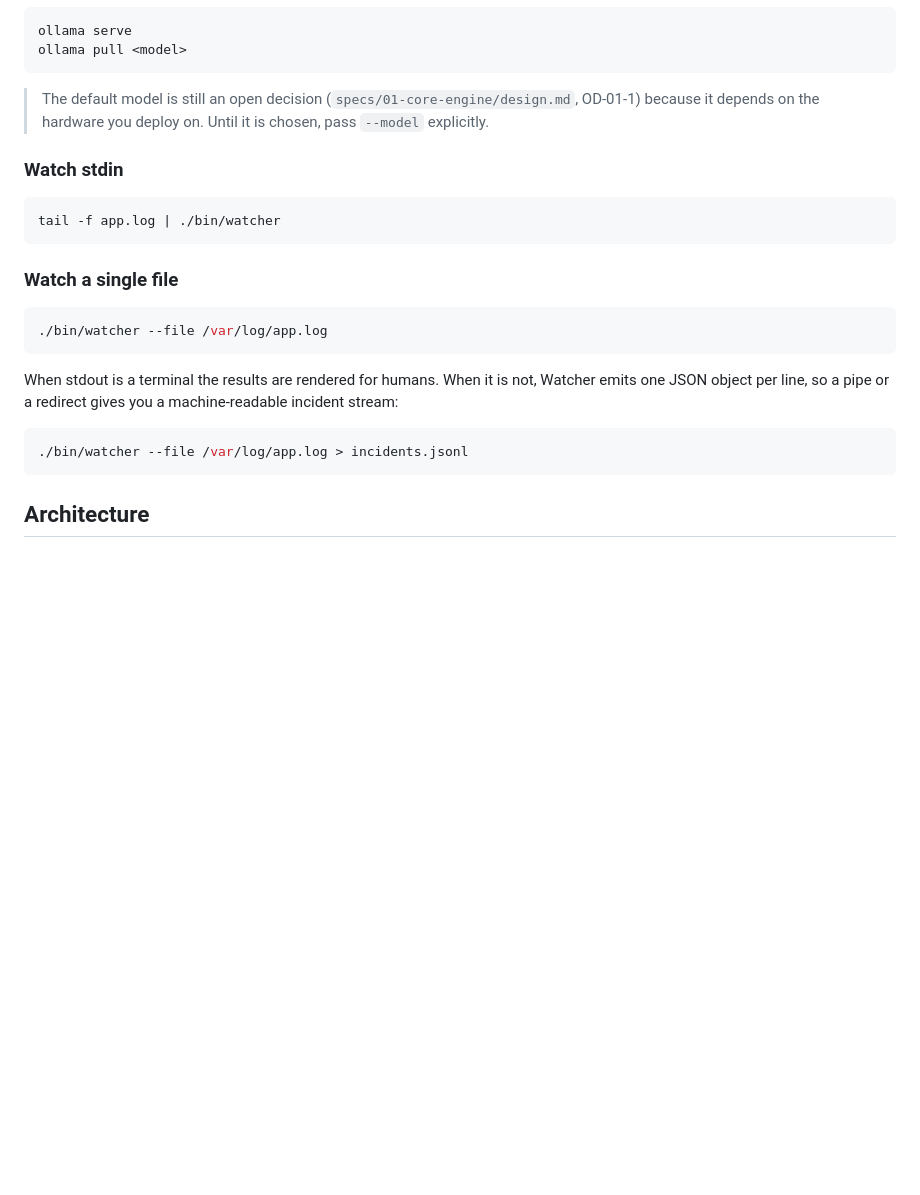
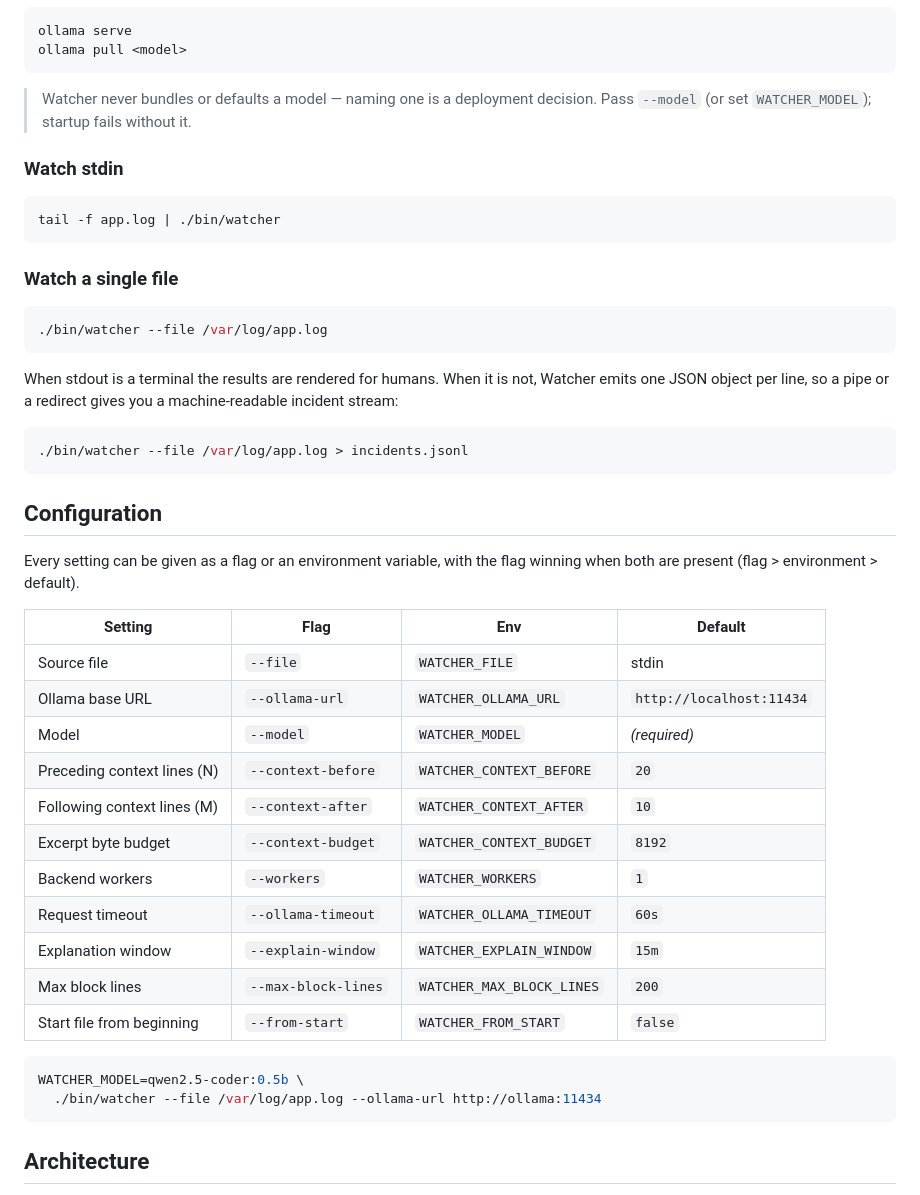
Before and after one commit to shaheeranser/watcher, a Markdown page: README.md, the part around one of its changes. Drawn GitHub-style; blank space fills up the shorter version.

````diff
--- a/README.md
+++ b/README.md
@@ -23,9 +23,8 @@ ollama serve
 ollama pull <model>
 ```
 
-> The default model is still an open decision
-> (`specs/01-core-engine/design.md`, OD-01-1) because it depends on the
-> hardware you deploy on. Until it is chosen, pass `--model` explicitly.
+> Watcher never bundles or defaults a model — naming one is a deployment
+> decision. Pass `--model` (or set `WATCHER_MODEL`); startup fails without it.
 
 ### Watch stdin
 
@@ -45,6 +44,30 @@ machine-readable incident stream:
 
 ```sh
 ./bin/watcher --file /var/log/app.log > incidents.jsonl
+```
+
+## Configuration
+
+Every setting can be given as a flag or an environment variable, with the flag
+winning when both are present (flag > environment > default).
+
+| Setting | Flag | Env | Default |
+|---|---|---|---|
+| Source file | `--file` | `WATCHER_FILE` | stdin |
+| Ollama base URL | `--ollama-url` | `WATCHER_OLLAMA_URL` | `http://localhost:11434` |
+| Model | `--model` | `WATCHER_MODEL` | *(required)* |
+| Preceding context lines (N) | `--context-before` | `WATCHER_CONTEXT_BEFORE` | `20` |
+| Following context lines (M) | `--context-after` | `WATCHER_CONTEXT_AFTER` | `10` |
+| Excerpt byte budget | `--context-budget` | `WATCHER_CONTEXT_BUDGET` | `8192` |
+| Backend workers | `--workers` | `WATCHER_WORKERS` | `1` |
+| Request timeout | `--ollama-timeout` | `WATCHER_OLLAMA_TIMEOUT` | `60s` |
+| Explanation window | `--explain-window` | `WATCHER_EXPLAIN_WINDOW` | `15m` |
+| Max block lines | `--max-block-lines` | `WATCHER_MAX_BLOCK_LINES` | `200` |
+| Start file from beginning | `--from-start` | `WATCHER_FROM_START` | `false` |
+
+```sh
+WATCHER_MODEL=qwen2.5-coder:0.5b \
+  ./bin/watcher --file /var/log/app.log --ollama-url http://ollama:11434
 ```
 
 ## Architecture
````
Also changed, not shown: other parts of README.md (+2 -2 lines), specs/01-core-engine/design.md (+35 -22 lines), specs/01-core-engine/tasks.md (+65 -65 lines).
